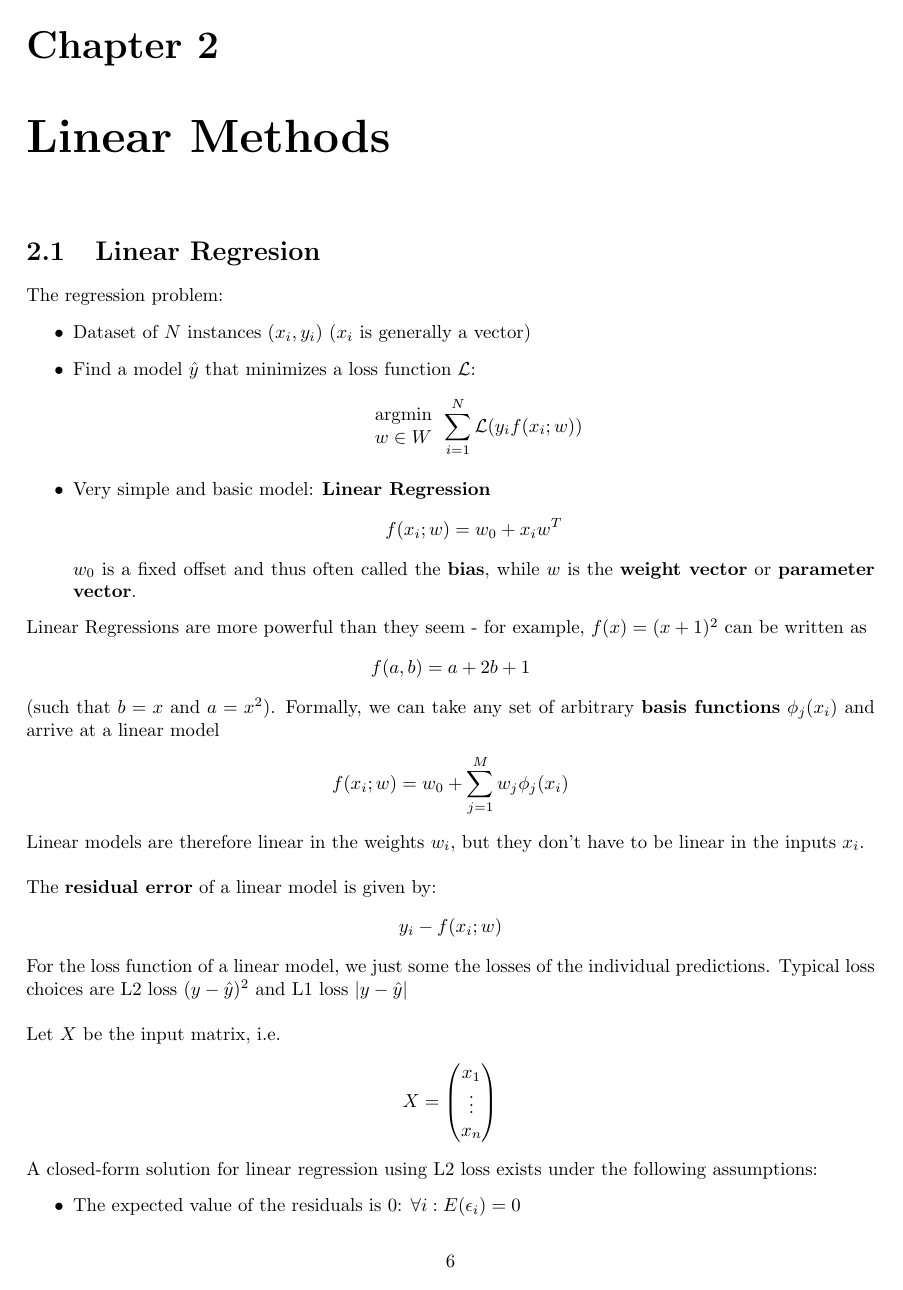
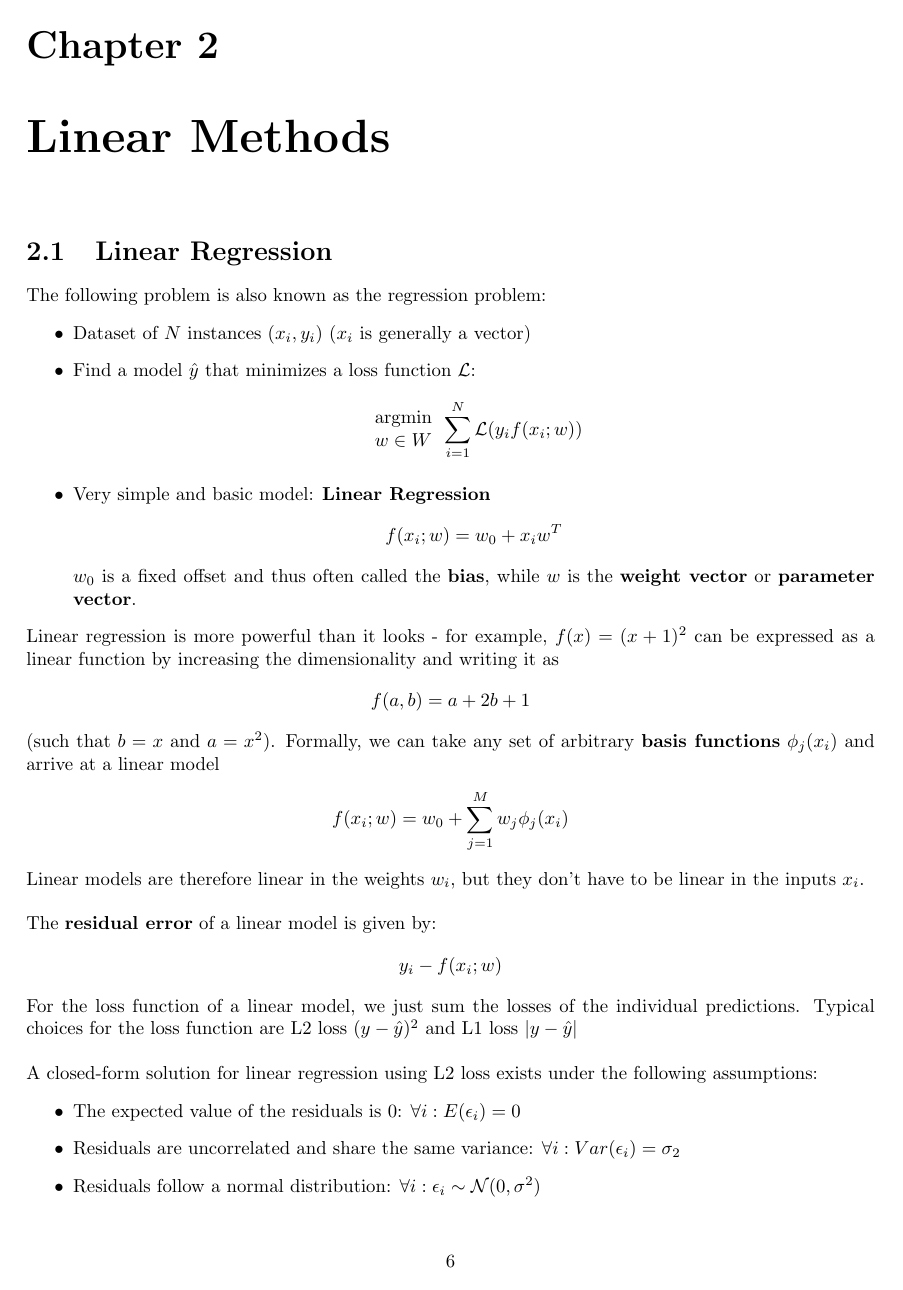
Before and after one commit to emma-bach/lecture-notes, a LaTeX thesis (Machine Learning/main.tex): page 7 of 10. Compiled offline with pdfLaTeX.

Commit message:
Typos and stuff

```diff
--- a/Machine Learning/main.tex
+++ b/Machine Learning/main.tex
@@ -173,8 +173,8 @@ Using the law of total probability this can be extended to:
 Note that all of this only formally works if all features are conditionally independent.
 %
 \chapter{Linear Methods}
-\section{Linear Regresion}
-The regression problem:
+\section{Linear Regression}
+The following problem is also known as the regression problem:
 \begin{itemize}
  \item Dataset of $N$ instances $(x_i, y_i)$ ($x_i$ is generally a vector)
  \item Find a model $\yhat$ that minimizes a loss function $\loss$:
@@ -187,7 +187,7 @@ The regression problem:
  \end{align*}
  $w_0$ is a fixed offset and thus often called the \tbf{bias}, while $w$ is the \tbf{weight vector} or \tbf{parameter vector}.
 \end{itemize}
-Linear Regressions are more powerful than they seem - for example, $f(x) = (x+1)^2$ can be written as \[f(a,b) = a +2b + 1\] (such that $b = x$ and $a = x^2$). Formally, we can take any set of arbitrary \tbf{basis functions} $\phi_j(x_i)$ and arrive at a linear model
+Linear regression is more powerful than it looks - for example, $f(x) = (x+1)^2$ can be expressed as a linear function by increasing the dimensionality and writing it as \[f(a,b) = a +2b + 1\] (such that $b = x$ and $a = x^2$). Formally, we can take any set of arbitrary \tbf{basis functions} $\phi_j(x_i)$ and arrive at a linear model
 \begin{align*}
  f(x_i;w) = w_0 + \sum_{j=1}^{M} w_j \phi_j(x_i)
 \end{align*}
@@ -197,17 +197,8 @@ The \tbf{residual error} of a linear model is given by:
 \begin{align*}
  y_i - f(x_i;w)
 \end{align*}
-For the loss function of a linear model, we just some the losses of the individual predictions. Typical loss choices are L2 loss $(y-\yhat)^2$ and L1 loss $|y - \yhat|$
+For the loss function of a linear model, we just sum the losses of the individual predictions. Typical choices for the loss function are L2 loss $(y-\yhat)^2$ and L1 loss $|y - \yhat|$
 \newpar
-Let $X$ be the input matrix, i.e.
-\begin{align*}
-X =
-\begin{pmatrix}
-x_1\\
-\vdots\\
-x_n\\
-\end{pmatrix}
-\end{align*}
 A closed-form solution for linear regression using L2 loss exists under the following assumptions:
 \begin{itemize}
  \item The expected value of the residuals is 0: $\forall i: E(\epsilon_i) = 0$
```
Also changed, not shown: Machine Learning/main.pdf, Machine Learning/main.tex (9 more changed lines), 4 other files.
